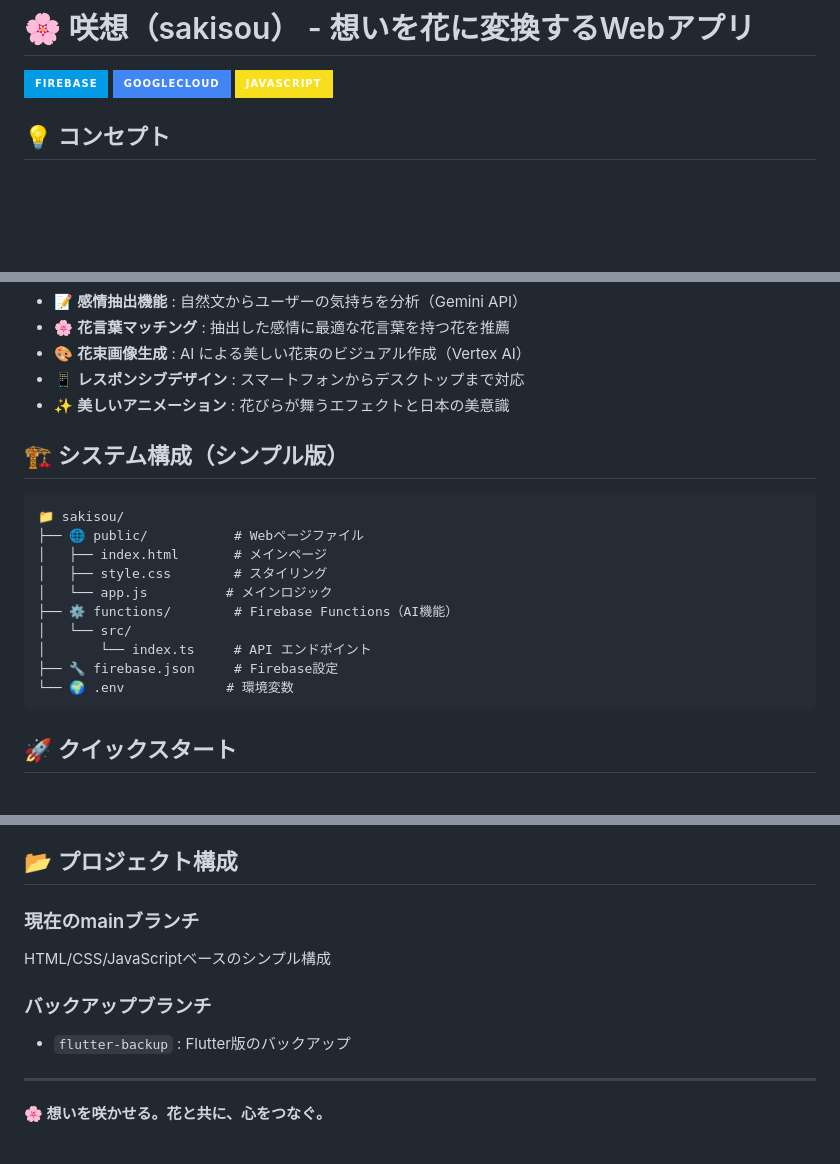
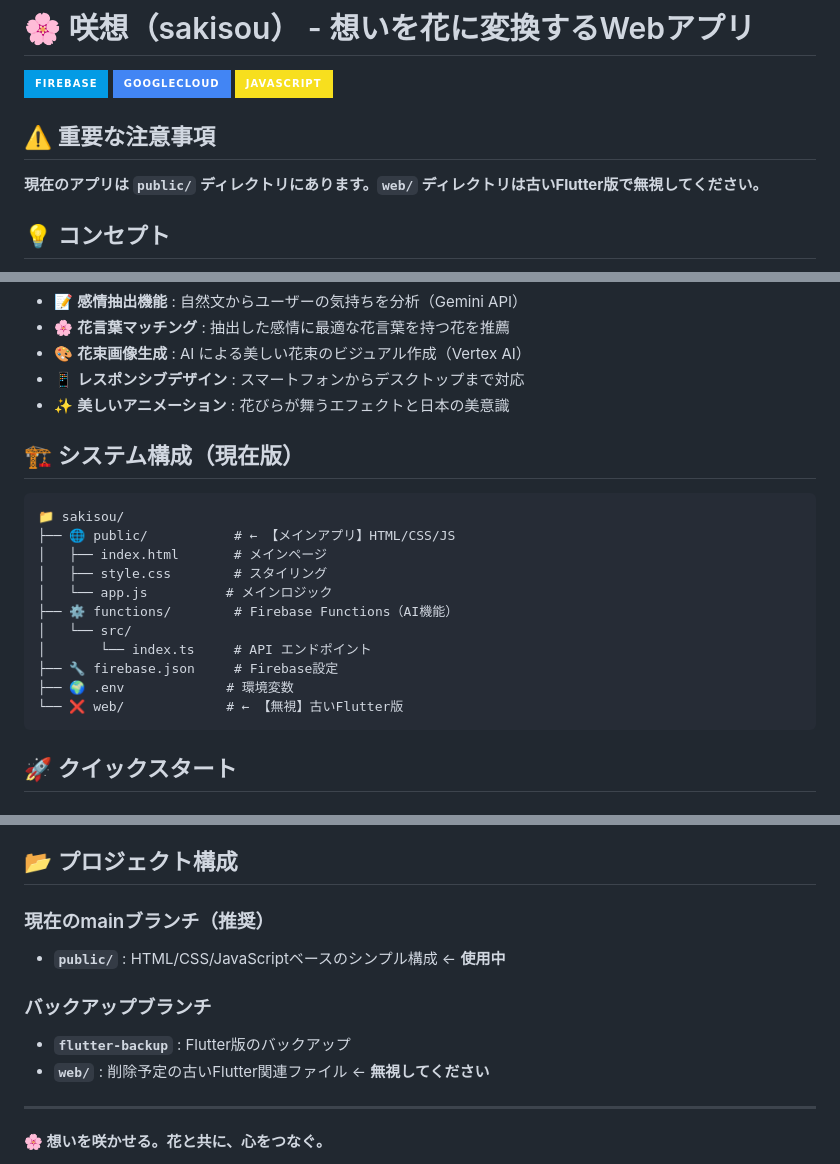
Before and after one commit to wwlapaki310/sakisou, a Markdown page: README.md, 3 parts joined by grey strips. Drawn GitHub-style; badges without logos; blank space fills up the shorter version.

Commit message:
📝 緊急修正: READMEに明確な注意書き追加 - public/がメインアプリ、web/は無視

````diff
--- a/README.md
+++ b/README.md
@@ -3,6 +3,9 @@
 [![Firebase](https://img.shields.io/badge/Firebase-039BE5?style=for-the-badge&logo=Firebase&logoColor=white)](https://firebase.google.com)
 [![Google Cloud](https://img.shields.io/badge/GoogleCloud-%234285F4.svg?style=for-the-badge&logo=google-cloud&logoColor=white)](https://cloud.google.com)
 [![JavaScript](https://img.shields.io/badge/JavaScript-F7DF1E?style=for-the-badge&logo=javascript&logoColor=black)](https://developer.mozilla.org/en-US/docs/Web/JavaScript)
+
+## ⚠️ 重要な注意事項
+**現在のアプリは `public/` ディレクトリにあります。`web/` ディレクトリは古いFlutter版で無視してください。**
 
 ## 💡 コンセプト
 
@@ -21,11 +24,11 @@
 - 📱 **レスポンシブデザイン** : スマートフォンからデスクトップまで対応
 - ✨ **美しいアニメーション** : 花びらが舞うエフェクトと日本の美意識
 
-## 🏗️ システム構成（シンプル版）
+## 🏗️ システム構成（現在版）
 
 ```
 📁 sakisou/
-├── 🌐 public/           # Webページファイル
+├── 🌐 public/           # ← 【メインアプリ】HTML/CSS/JS
 │   ├── index.html       # メインページ
 │   ├── style.css        # スタイリング
 │   └── app.js          # メインロジック
@@ -33,7 +36,8 @@
 │   └── src/
 │       └── index.ts     # API エンドポイント
 ├── 🔧 firebase.json     # Firebase設定
-└── 🌍 .env             # 環境変数
+├── 🌍 .env             # 環境変数
+└── ❌ web/             # ← 【無視】古いFlutter版
 ```
 
 ## 🚀 クイックスタート
@@ -192,11 +196,12 @@ firebase functions:config:set vertex.project_id="YOUR_PROJECT_ID"
 
 ## 📂 プロジェクト構成
 
-### 現在のmainブランチ
-HTML/CSS/JavaScriptベースのシンプル構成
+### 現在のmainブランチ（推奨）
+- **`public/`** : HTML/CSS/JavaScriptベースのシンプル構成 ← **使用中**
 
 ### バックアップブランチ
-- `flutter-backup` : Flutter版のバックアップ
+- **`flutter-backup`** : Flutter版のバックアップ
+- **`web/`** : 削除予定の古いFlutter関連ファイル ← **無視してください**
 
 ---
 
````
Also changed, not shown: other parts of README.md (+1 -1 lines).
